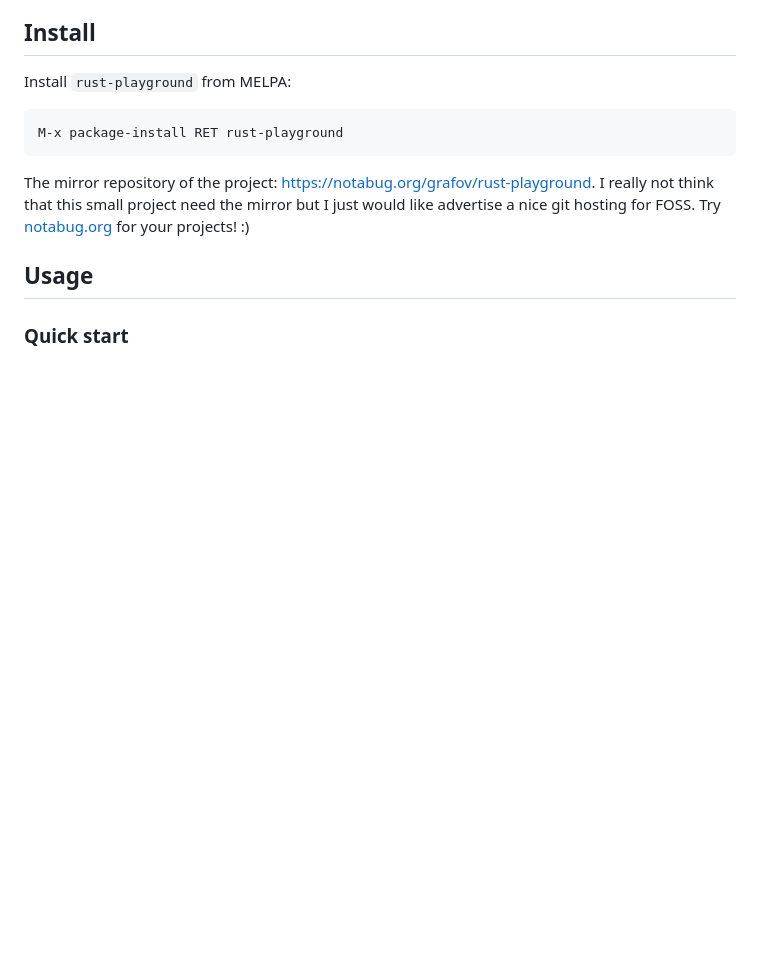
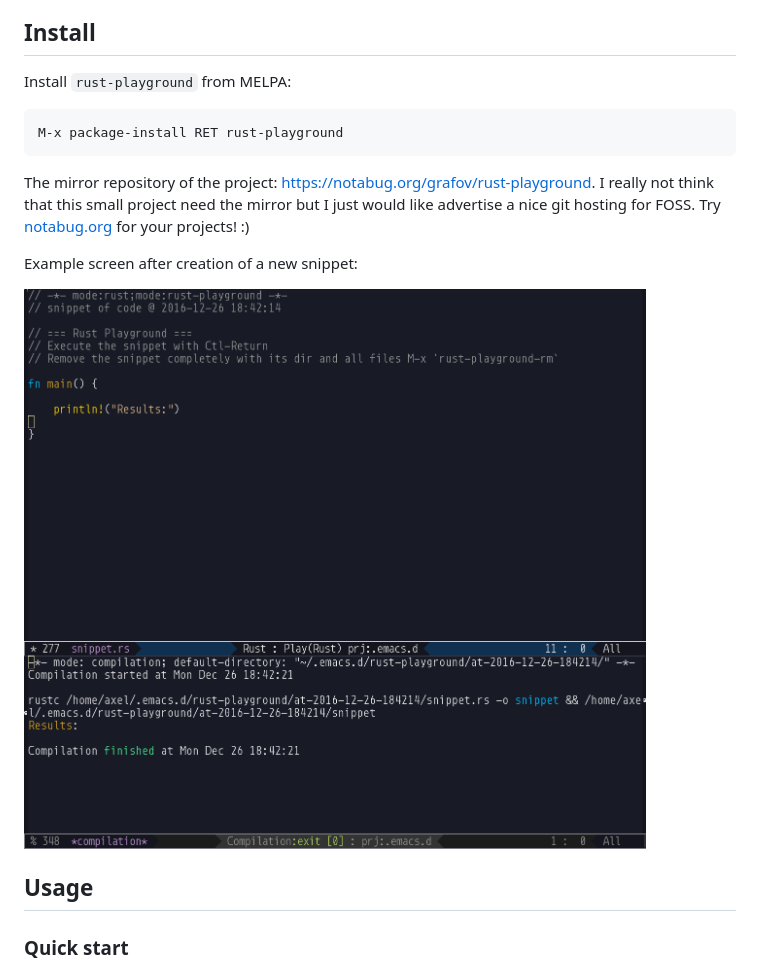
Before and after one commit to grafov/rust-playground, a Markdown page: README.md, the part around the change. Rendered like a GitHub page; pictures changed too: rust-playground-after-start.png (added); blank space fills up the shorter version.

Commit message:
Add screenshot.

```diff
--- a/README.md
+++ b/README.md
@@ -15,6 +15,10 @@ Install `rust-playground` from MELPA:
 The mirror repository of the project: https://notabug.org/grafov/rust-playground.
 I really not think that this small project need the mirror but I just would like advertise a nice
 git hosting for FOSS. Try [notabug.org](https://notabug.org) for your projects! :)
+
+Example screen after creation of a new snippet:
+
+![screenshot](rust-playground-after-start.png)
 
 ## Usage
 
```
